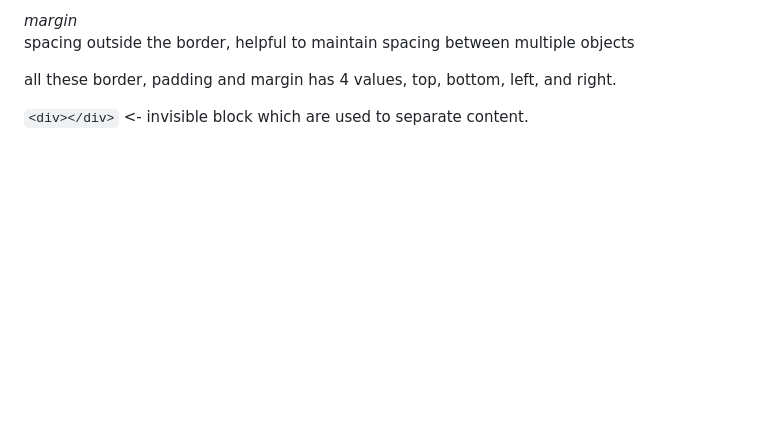
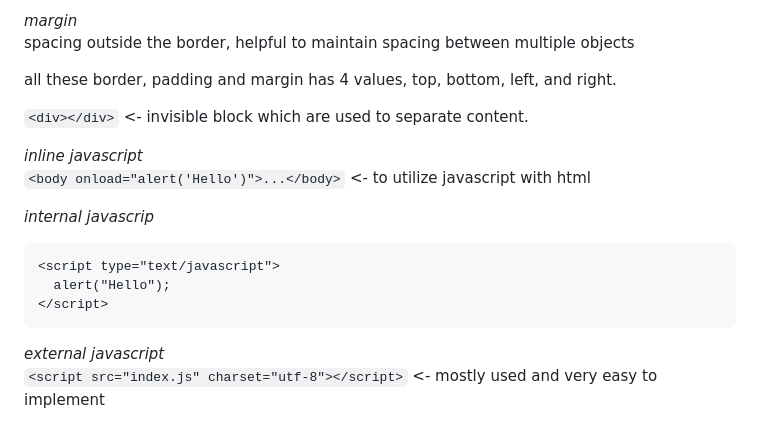
Before and after one commit to AhanaMahapatra/WebDevelopment, a Markdown page: README.md, the part around the change. Rendered like a GitHub page; blank space fills up the shorter version.

````diff
--- a/README.md
+++ b/README.md
@@ -151,3 +151,16 @@ spacing outside the border, helpful to maintain spacing between multiple objects
 all these border, padding and margin has 4 values, top, bottom, left, and right.
 
 `<div></div>` <- invisible block which are used to separate content.
+
+*inline javascript*
+`<body onload="alert('Hello')">...</body>` <- to utilize javascript with html
+
+*internal javascrip*
+```
+<script type="text/javascript">
+  alert("Hello");
+</script>
+```
+
+*external javascript*
+`<script src="index.js" charset="utf-8"></script>` <- mostly used and very easy to implement
````
